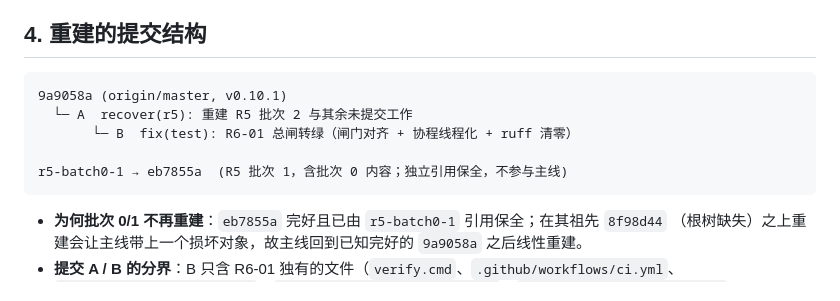
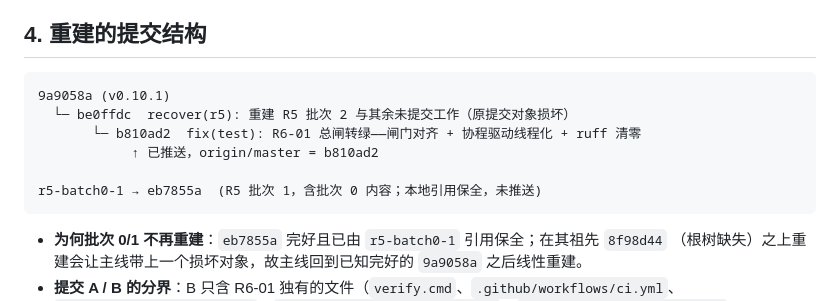
Before and after one commit to 2710074390-cyber/medkit, a Markdown page: docs/reviews/仓库恢复记录_2026-09-15.md, the part around one of its changes. Rendered like a GitHub page.

````diff
--- a/docs/reviews/仓库恢复记录_2026-09-15.md
+++ b/docs/reviews/仓库恢复记录_2026-09-15.md
@@ -47,11 +47,12 @@
 ## 4. 重建的提交结构
 
 ```
-9a9058a (origin/master, v0.10.1)
-  └─ A  recover(r5): 重建 R5 批次 2 与其余未提交工作
-       └─ B  fix(test): R6-01 总闸转绿（闸门对齐 + 协程线程化 + ruff 清零）
+9a9058a (v0.10.1)
+  └─ be0ffdc  recover(r5): 重建 R5 批次 2 与其余未提交工作（原提交对象损坏）
+       └─ b810ad2  fix(test): R6-01 总闸转绿——闸门对齐 + 协程驱动线程化 + ruff 清零
+            ↑ 已推送，origin/master = b810ad2
 
-r5-batch0-1 → eb7855a  (R5 批次 1，含批次 0 内容；独立引用保全，不参与主线)
+r5-batch0-1 → eb7855a  (R5 批次 1，含批次 0 内容；本地引用保全，未推送)
 ```
 
 - **为何批次 0/1 不再重建**：`eb7855a` 完好且已由 `r5-batch0-1` 引用保全；在其祖先 `8f98d44`
````
Also changed, not shown: other parts of docs/reviews/仓库恢复记录_2026-09-15.md (+46 -1 lines).
